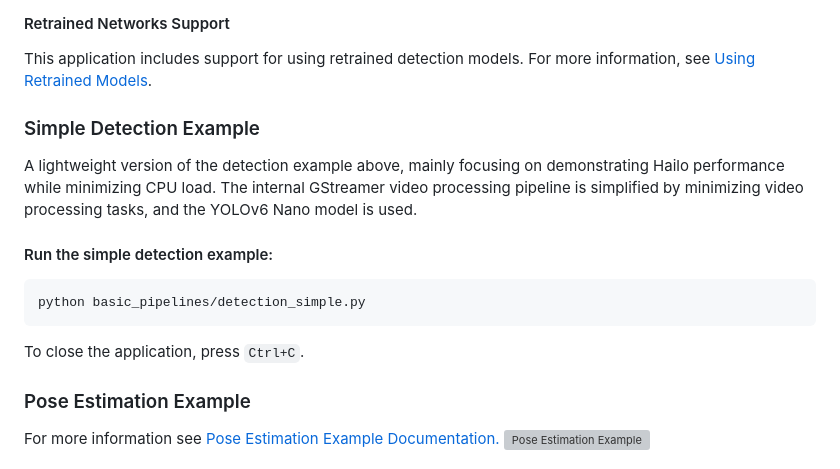
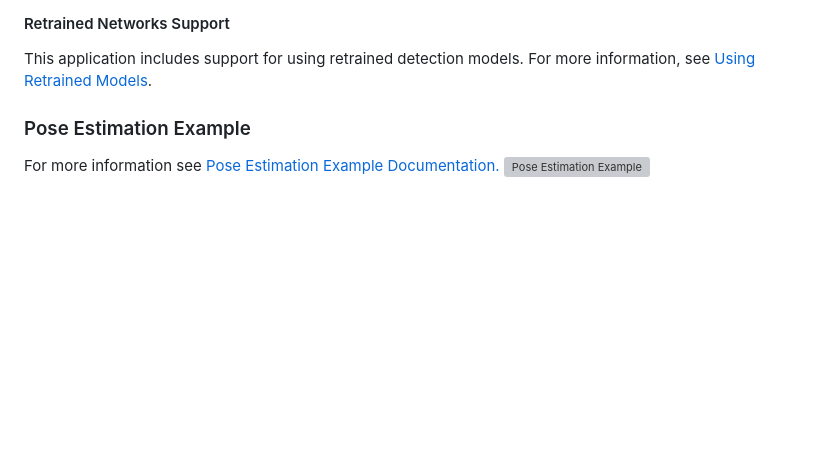
Before and after one commit to hailo-ai/hailo-rpi5-examples, a Markdown page: README.md, the part around the change. GitHub-like rendering; blank space fills up the shorter version; grey boxes are pictures that could not be loaded.

````diff
--- a/README.md
+++ b/README.md
@@ -95,15 +95,6 @@ python basic_pipelines/detection.py --help
 
 #### Retrained Networks Support
 This application includes support for using retrained detection models. For more information, see [Using Retrained Models](doc/basic-pipelines.md#using-retrained-models).
-
-### Simple Detection Example
-A lightweight version of the detection example above, mainly focusing on demonstrating Hailo performance while minimizing CPU load. The internal GStreamer video processing pipeline is simplified by minimizing video processing tasks, and the YOLOv6 Nano model is used.
-
-#### Run the simple detection example:
-```bash
-python basic_pipelines/detection_simple.py
-```
-To close the application, press `Ctrl+C`.
 
 ### Pose Estimation Example
 For more information see [Pose Estimation Example Documentation.](doc/basic-pipelines.md#pose-estimation-example)
````
